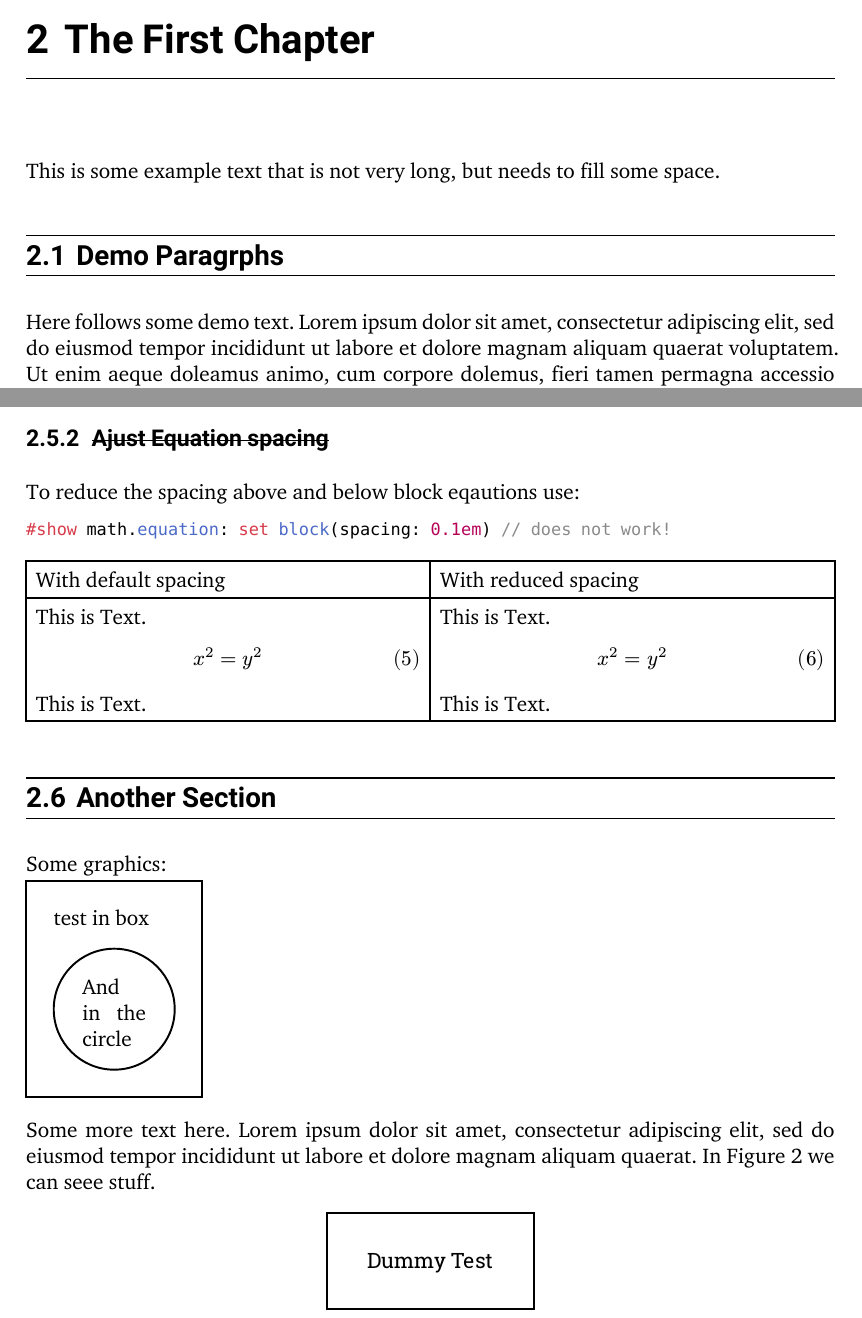
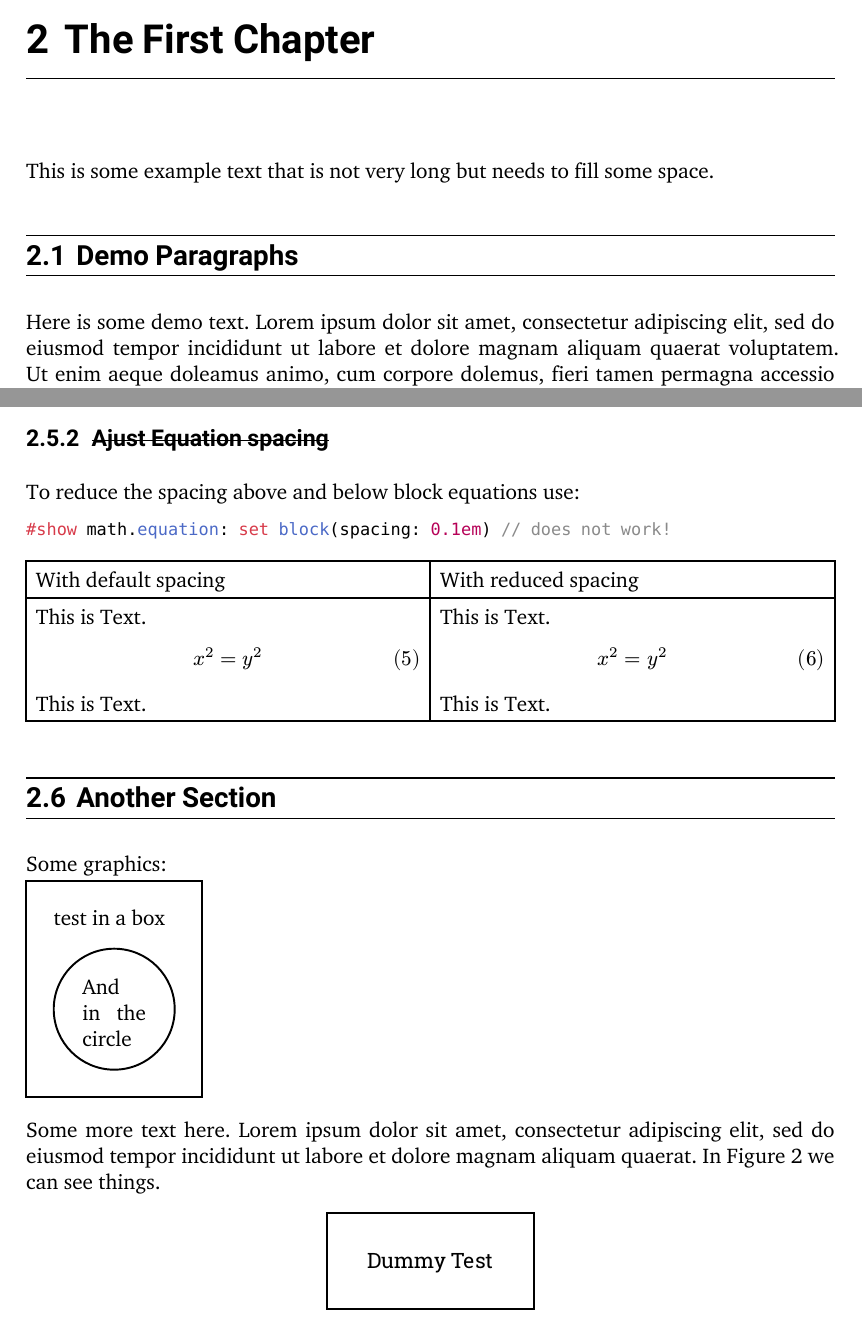
Before and after one commit to JeyRunner/tuda-typst-templates, a Typst document (example_tudapub.typ): two parts of pages 3 and 7 of 11, joined at a grey line, cut so that both start at the same text. The pictures show the PDF file example_tudapub.pdf that the author committed with the source.

Commit message:
fix spelling in example

````diff
--- a/example_tudapub.typ
+++ b/example_tudapub.typ
@@ -39,10 +39,10 @@
 
 // test content
 = The First Chapter
-This is some example text that is not very long, but needs to fill some space.
+This is some example text that is not very long but needs to fill some space.
 
-== Demo Paragrphs
-Here follows some demo text. #lorem(50)
+== Demo Paragraphs
+Here is some demo text. #lorem(50)
 
 #lorem(110)
 
@@ -172,7 +172,7 @@ Usage:
 ]
 
 === #strike[Ajust Equation spacing]
-To reduce the spacing above and below block eqautions use:
+To reduce the spacing above and below block equations use:
 ```typst
 #show math.equation: set block(spacing: 0.1em) // does not work!
 ```
@@ -200,14 +200,14 @@ To reduce the spacing above and below block eqautions use:
 == Another Section
 Some graphics: \
 #box(stroke: black, inset: 5mm)[
-  test in box
+  test in a box
   #circle(width: 2.2cm, inset: 2mm)[
     And in the circle
   ]
 ]
 
 Some more text here. #lorem(20)
-In @fig.myfig we can seee stuff.
+In @fig.myfig we can see things.
 
 #figure(
   [
````
Also changed, not shown: templates/tudapub/common/tudapub_title_page.typ (+3 -3 lines), example_tudapub.pdf, example_tudapub.typ (10 more changed lines).
